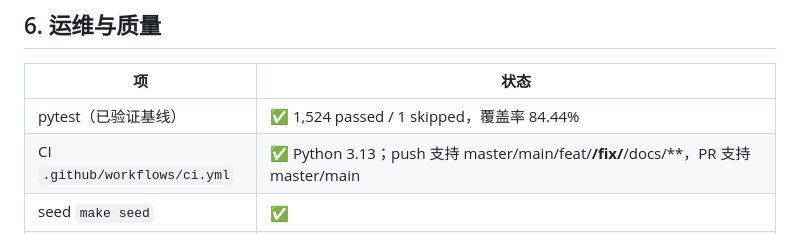
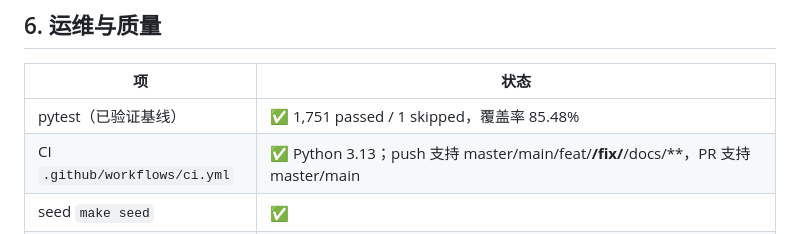
Before and after one commit to monkeydjl/web3-airdrop-alpha-agent, a Markdown page: docs/IMPLEMENTATION_STATUS.md, the part around the change. Drawn GitHub-style.

```diff
--- a/docs/IMPLEMENTATION_STATUS.md
+++ b/docs/IMPLEMENTATION_STATUS.md
@@ -104,7 +104,7 @@
 
 | 项 | 状态 |
 |----|------|
-| pytest（已验证基线） | ✅ 1,524 passed / 1 skipped，覆盖率 84.44% |
+| pytest（已验证基线） | ✅ 1,751 passed / 1 skipped，覆盖率 85.48% |
 | CI `.github/workflows/ci.yml` | ✅ Python 3.13；push 支持 master/main/feat/**/fix/**/docs/**，PR 支持 master/main |
 | seed `make seed` | ✅ |
 | Opportunity Shadow 汇总 | ✅ `eligible`/`sampled`/`attempted`/`saved`/`failed`/`skipped` 六字段 |
```
Also changed, not shown: README.md (+5 -5 lines), 1 other file.
